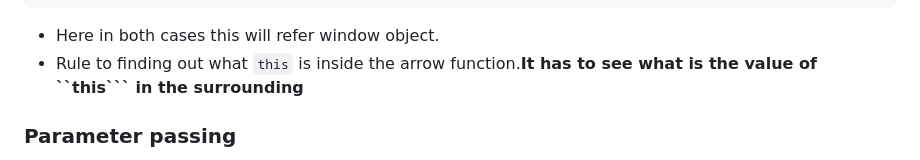
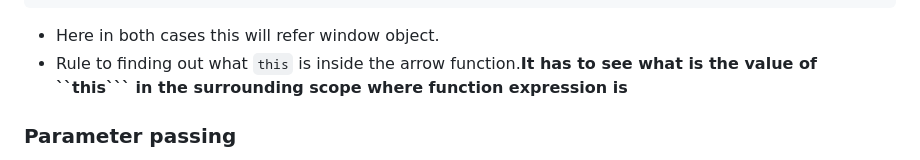
Before and after one commit to Sahil-Simform-09/Learn-JavaScript, a Markdown page: js-function/README.md, the part around the change. GitHub-like rendering.

Commit message:
changes in js-function module: added rule to find out what this is inside arrow function.

````diff
--- a/js-function/README.md
+++ b/js-function/README.md
@@ -63,7 +63,7 @@ const user1 = {
 }
 ```
 * Here in both cases this will refer window object.
-* Rule to finding out what ```this``` is inside the arrow function.**It has to see what is the value of ``this``` in the surrounding**
+* Rule to finding out what ```this``` is inside the arrow function.**It has to see what is the value of ``this``` in the surrounding scope where function expression is**
 ### Parameter passing
 * In JS parameterss are passed by value.
 * If value of global variable change inside the function change wont affect globaly. It only resides in function.
````
